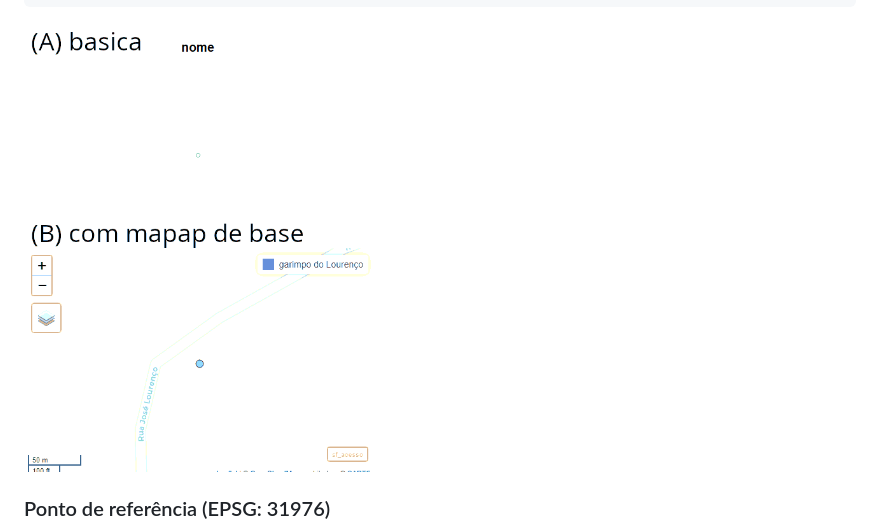
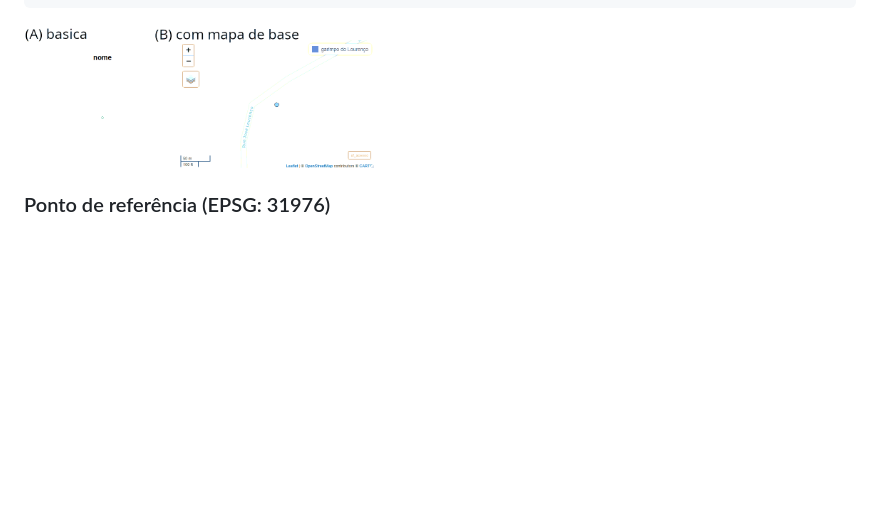
Before and after one commit to darrennorris/Amapa-mine, a Markdown page: README.md, the part around the change. Drawn GitHub-style; pictures changed too: figures/fig_garimpo_access.png; blank space fills up the shorter version.

````diff
--- a/README.md
+++ b/README.md
@@ -83,7 +83,7 @@ plot(sf_acesso) # teste basica
 mapview(sf_acesso) #verificar com mapa de base (OpenStreetMap)
 ```
 
-<img src="figures/fig_garimpo_access.png" alt="accesspoint" width="350" height="400">
+<img src="figures/fig_garimpo_access.png" alt="accesspoint" width="350" height="200">
 
 <a id="ponto31976"></a>
 ### Ponto de referência (EPSG: 31976)
````
